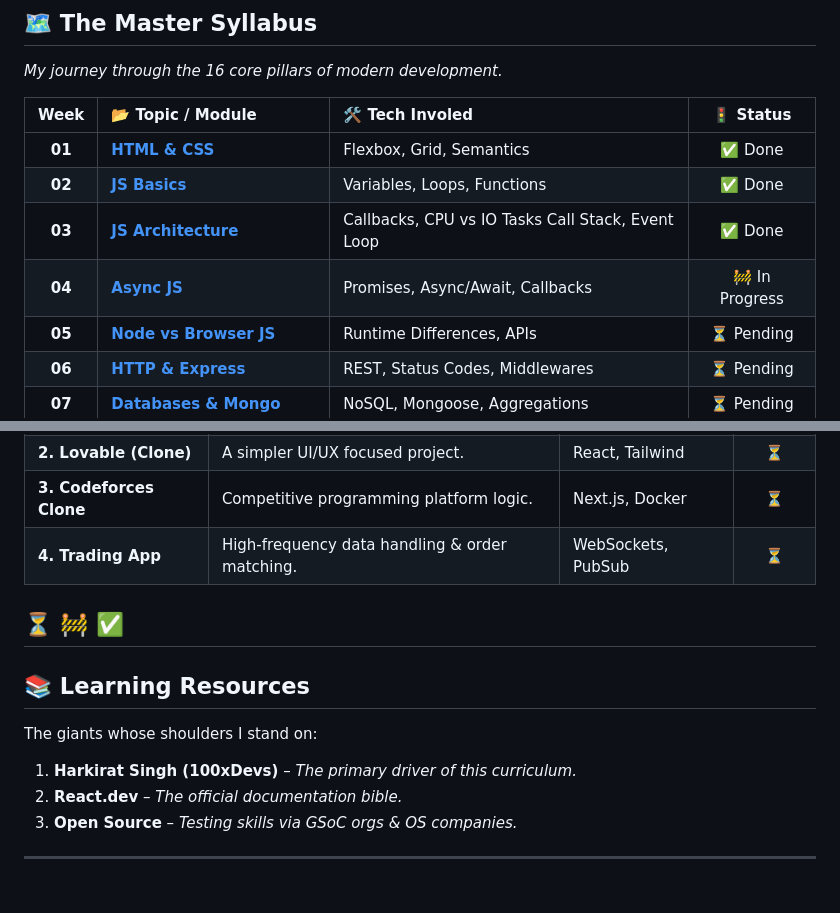
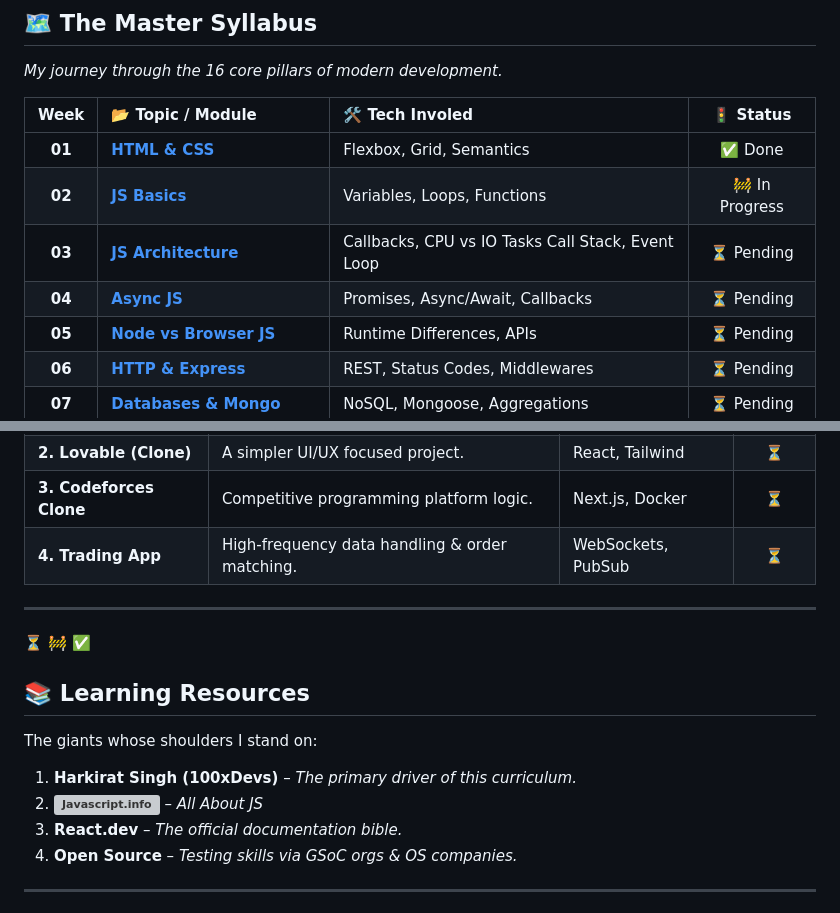
Before and after one commit to Amagicia/100xdevs_Web, a Markdown page: README.md, 2 parts joined by grey strips. Rendered like a GitHub page; grey boxes are pictures that could not be loaded.

Commit message:
readme added

```diff
--- a/README.md
+++ b/README.md
@@ -30,9 +30,9 @@ I am documenting every concept, code snippet, and project here.
 | Week | 📂 Topic / Module | 🛠️ Tech Involed | 🚦 Status |
 | :---: | :--- | :--- | :---: |
 | **01** | [**HTML & CSS**](./Week-01) | Flexbox, Grid, Semantics | ✅ Done |
-| **02** | [**JS Basics**](./Week-02) | Variables, Loops, Functions | ✅ Done |
-| **03** | [**JS Architecture**](./03-JS_Architecture) |Callbacks, CPU vs IO Tasks Call Stack, Event Loop | ✅ Done |
-| **04** | [**Async JS**](./04-Async_JS) | Promises, Async/Await, Callbacks | 🚧 In Progress |
+| **02** | [**JS Basics**](./Week-02) | Variables, Loops, Functions | 🚧 In Progress   |
+| **03** | [**JS Architecture**](./03-JS_Architecture) |Callbacks, CPU vs IO Tasks Call Stack, Event Loop |  ⏳ Pending |
+| **04** | [**Async JS**](./04-Async_JS) | Promises, Async/Await, Callbacks | ⏳ Pending|
 | **05** | [**Node vs Browser JS**](./05-Node_Browser) | Runtime Differences, APIs | ⏳ Pending |
 | **06** | [**HTTP & Express**](./06-HTTP_Express) | REST, Status Codes, Middlewares | ⏳ Pending |
 | **07** | [**Databases & Mongo**](./07-Databases_Mongo) | NoSQL, Mongoose, Aggregations | ⏳ Pending |
@@ -58,14 +58,16 @@ These are the "Big 4" milestone projects I am building to cement my knowledge.
 | **2. Lovable (Clone)** | A simpler UI/UX focused project. | React, Tailwind | ⏳ |
 | **3. Codeforces Clone** | Competitive programming platform logic. | Next.js, Docker | ⏳ |
 | **4. Trading App** | High-frequency data handling & order matching. | WebSockets, PubSub | ⏳ |
+
+---
 ⏳ 🚧 ✅
----
 
 ## 📚 Learning Resources
 
 The giants whose shoulders I stand on:
 
 1.  **Harkirat Singh (100xDevs)** – *The primary driver of this curriculum.*
+2.  **![Javascript.info](https://javascript.info/)** – *All About JS*
 3.  **React.dev** – *The official documentation bible.*
 4.  **Open Source** – *Testing skills via GSoC orgs & OS companies.*
 
```
